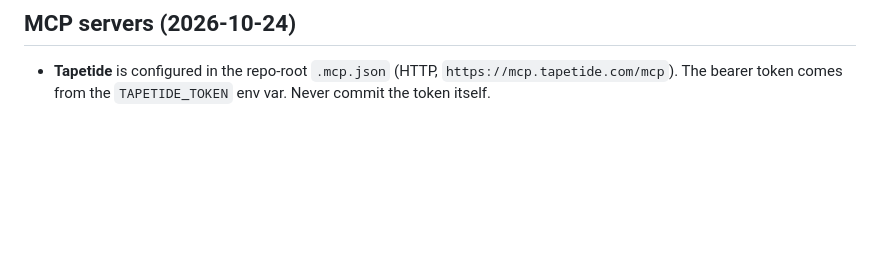
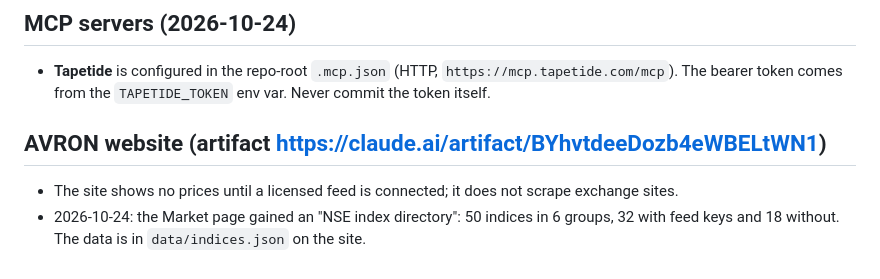
Before and after one commit to x97n545d74-cmd/super-duper-palm-tree, a Markdown page: avron-reels/MEMORY.md, the part around the change. Rendered like a GitHub page; blank space fills up the shorter version.

Commit message:
Note the NSE index directory on the AVRON site in memory
Co-Authored-By: Claude Opus 5.5 <noreply@anthropic.com>
Claude-Session: https://claude.ai/code/session_01A7sC6rvkYWG8hYY41Hs3cv

```diff
--- a/avron-reels/MEMORY.md
+++ b/avron-reels/MEMORY.md
@@ -52,3 +52,7 @@ Tool workflow: Agent Reach for research (read-only), the no-ai-slop skill on eve
 
 ## MCP servers (2026-10-24)
 - **Tapetide** is configured in the repo-root `.mcp.json` (HTTP, `https://mcp.tapetide.com/mcp`). The bearer token comes from the `TAPETIDE_TOKEN` env var. Never commit the token itself.
+
+## AVRON website (artifact https://claude.ai/artifact/BYhvtdeeDozb4eWBELtWN1)
+- The site shows no prices until a licensed feed is connected; it does not scrape exchange sites.
+- 2026-10-24: the Market page gained an "NSE index directory": 50 indices in 6 groups, 32 with feed keys and 18 without. The data is in `data/indices.json` on the site.
```
